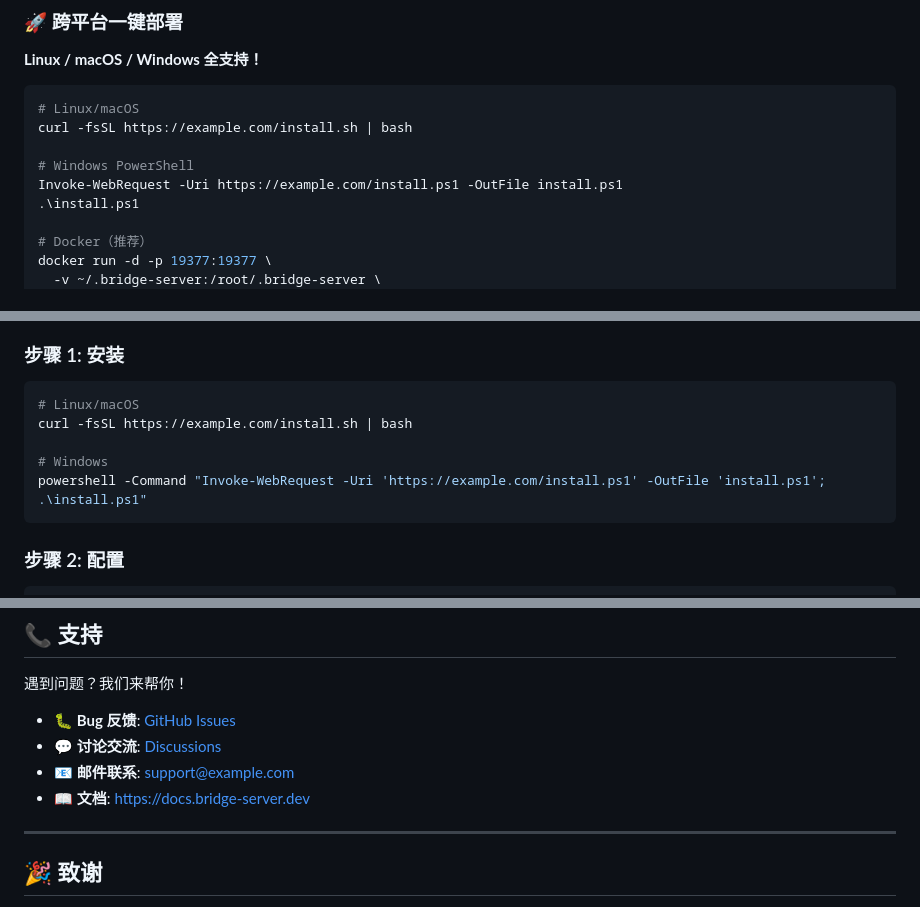
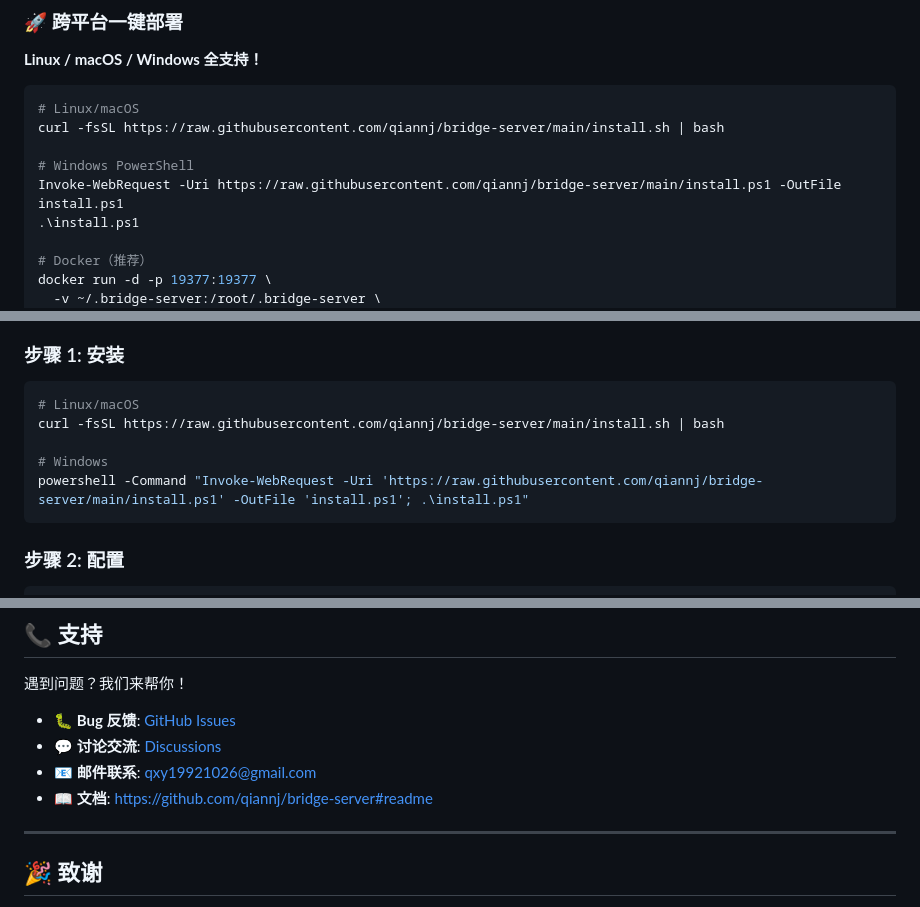
Before and after one commit to qiannj/bridge-server, a Markdown page: README.md, 3 parts joined by grey strips. Drawn GitHub-style.

Commit message:
docs: 修复 README 中的占位符链接

````diff
--- a/README.md
+++ b/README.md
@@ -102,10 +102,10 @@ $ bridge-server usage --today
 
 ```bash
 # Linux/macOS
-curl -fsSL https://example.com/install.sh | bash
+curl -fsSL https://raw.githubusercontent.com/qiannj/bridge-server/main/install.sh | bash
 
 # Windows PowerShell
-Invoke-WebRequest -Uri https://example.com/install.ps1 -OutFile install.ps1
+Invoke-WebRequest -Uri https://raw.githubusercontent.com/qiannj/bridge-server/main/install.ps1 -OutFile install.ps1
 .\install.ps1
 
 # Docker（推荐）
@@ -124,10 +124,10 @@ docker run -d -p 19377:19377 \
 
 ```bash
 # Linux/macOS
-curl -fsSL https://example.com/install.sh | bash
+curl -fsSL https://raw.githubusercontent.com/qiannj/bridge-server/main/install.sh | bash
 
 # Windows
-powershell -Command "Invoke-WebRequest -Uri 'https://example.com/install.ps1' -OutFile 'install.ps1'; .\install.ps1"
+powershell -Command "Invoke-WebRequest -Uri 'https://raw.githubusercontent.com/qiannj/bridge-server/main/install.ps1' -OutFile 'install.ps1'; .\install.ps1"
 ```
 
 ### 步骤 2: 配置
@@ -338,10 +338,10 @@ AGPL-3.0 License - 详见 [LICENSE](LICENSE) 文件
 
 遇到问题？我们来帮你！
 
-- 🐛 **Bug 反馈**: [GitHub Issues](https://github.com/your-org/bridge-server/issues)
-- 💬 **讨论交流**: [Discussions](https://github.com/your-org/bridge-server/discussions)
-- 📧 **邮件联系**: support@example.com
-- 📖 **文档**: https://docs.bridge-server.dev
+- 🐛 **Bug 反馈**: [GitHub Issues](https://github.com/qiannj/bridge-server/issues)
+- 💬 **讨论交流**: [Discussions](https://github.com/qiannj/bridge-server/discussions)
+- 📧 **邮件联系**: qxy19921026@gmail.com
+- 📖 **文档**: https://github.com/qiannj/bridge-server#readme
 
 ---
 
````
